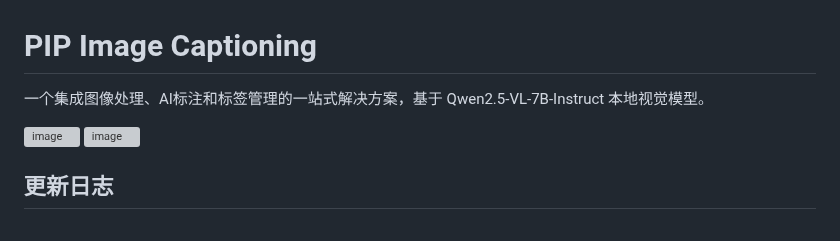
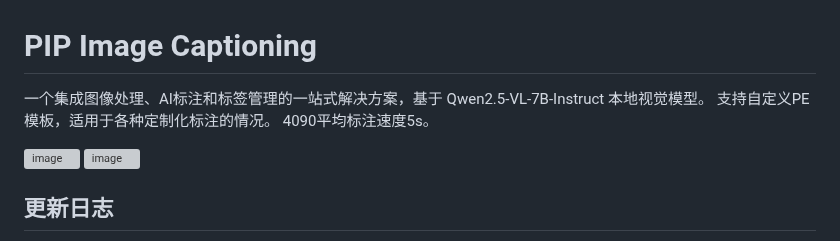
Before and after one commit to chenpipi0807/PIP-Image-Captioning, a Markdown page: README.md, the part around the change. GitHub-like rendering; grey boxes are pictures that could not be loaded.

```diff
--- a/README.md
+++ b/README.md
@@ -1,6 +1,8 @@
 # PIP Image Captioning
 
 一个集成图像处理、AI标注和标签管理的一站式解决方案，基于 Qwen2.5-VL-7B-Instruct 本地视觉模型。
+支持自定义PE模板，适用于各种定制化标注的情况。
+4090平均标注速度5s。
 
 
 
```
